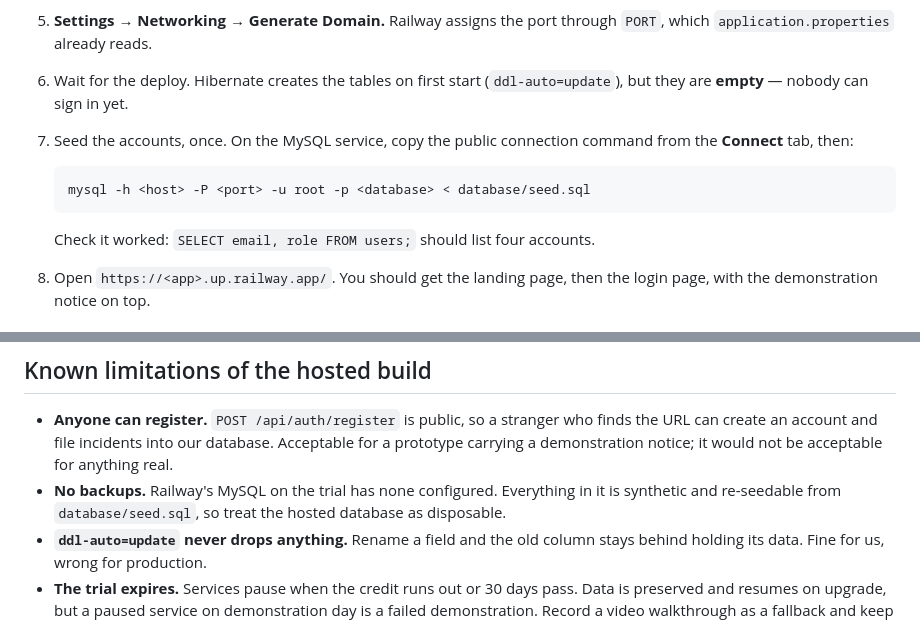
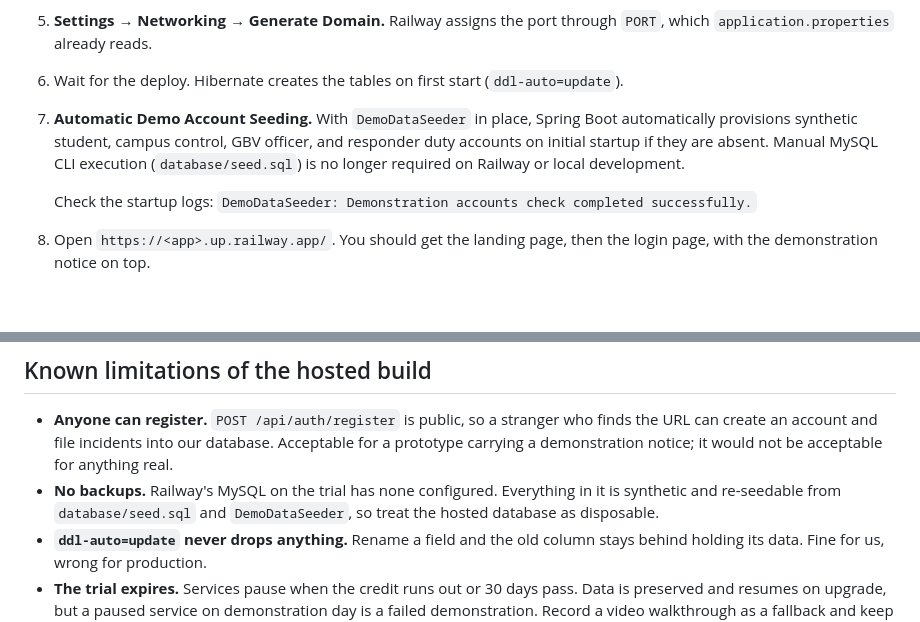
Before and after one commit to Mjubane5/ufh-safety-platform, a Markdown page: docs/hosting-railway.md, 2 parts joined by grey strips. GitHub-like rendering; blank space fills up the shorter version.

Commit message:
Document automated database seeder and update Pair A project status

````diff
--- a/docs/hosting-railway.md
+++ b/docs/hosting-railway.md
@@ -77,15 +77,13 @@ real-world cost. See `frontend/js/demo-notice.js` for the reasoning.
 5. **Settings → Networking → Generate Domain.** Railway assigns the port
    through `PORT`, which `application.properties` already reads.
 6. Wait for the deploy. Hibernate creates the tables on first start
-   (`ddl-auto=update`), but they are **empty** — nobody can sign in yet.
-7. Seed the accounts, once. On the MySQL service, copy the public connection
-   command from the **Connect** tab, then:
+   (`ddl-auto=update`).
+7. **Automatic Demo Account Seeding.** With `DemoDataSeeder` in place, Spring Boot
+   automatically provisions synthetic student, campus control, GBV officer, and
+   responder duty accounts on initial startup if they are absent. Manual MySQL CLI
+   execution (`database/seed.sql`) is no longer required on Railway or local development.
 
-   ```
-   mysql -h <host> -P <port> -u root -p <database> < database/seed.sql
-   ```
-
-   Check it worked: `SELECT email, role FROM users;` should list four accounts.
+   Check the startup logs: `DemoDataSeeder: Demonstration accounts check completed successfully.`
 
 8. Open `https://<app>.up.railway.app/`. You should get the landing page, then
    the login page, with the demonstration notice on top.
@@ -106,7 +104,7 @@ doing: without it a push to any branch can redeploy the live site.
   Acceptable for a prototype carrying a demonstration notice; it would not be
   acceptable for anything real.
 - **No backups.** Railway's MySQL on the trial has none configured. Everything
-  in it is synthetic and re-seedable from `database/seed.sql`, so treat the
+  in it is synthetic and re-seedable from `database/seed.sql` and `DemoDataSeeder`, so treat the
   hosted database as disposable.
 - **`ddl-auto=update` never drops anything.** Rename a field and the old column
   stays behind holding its data. Fine for us, wrong for production.
````
Also changed, not shown: docs/PROJECT-STATUS-REPORT.md (+1 -1 lines).
